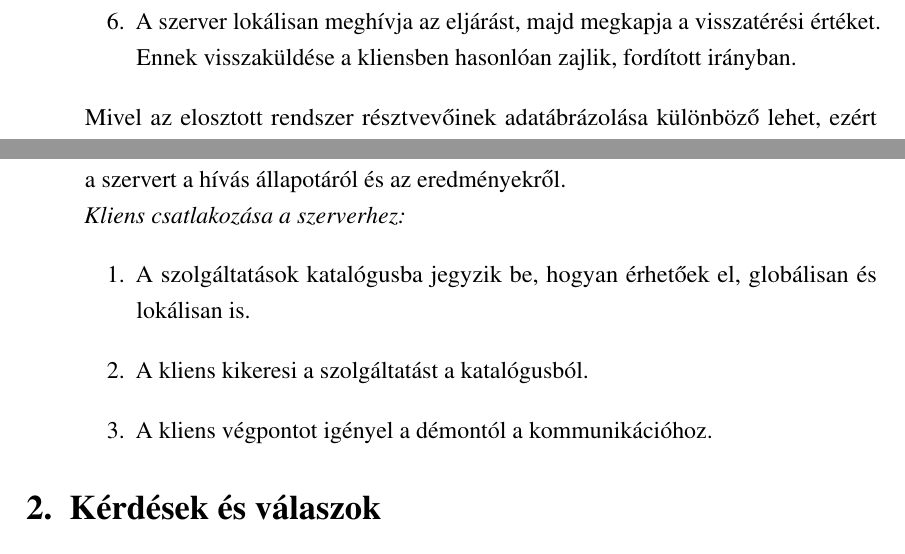
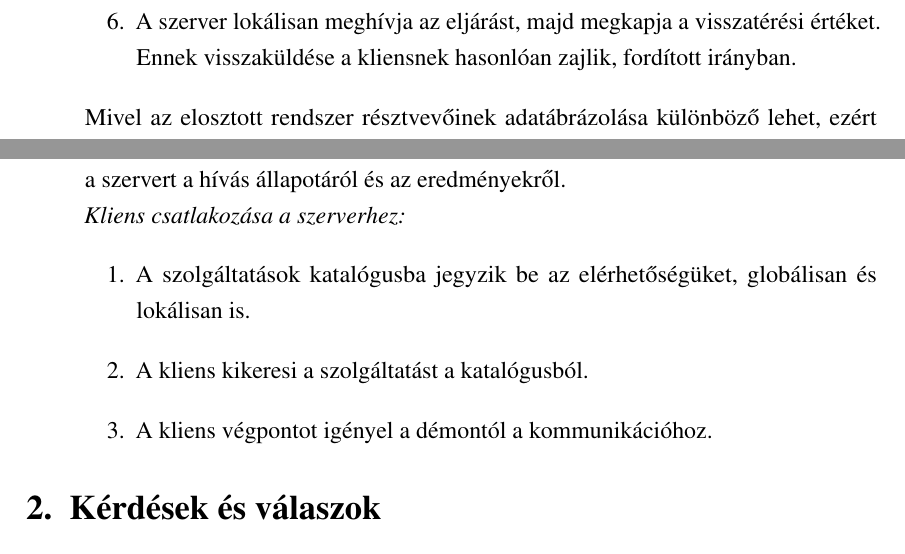
Before and after one commit to akooos/osztott-rendszerek, a LaTeX document (orn.tex): two parts of page 4 of 36, joined at a grey line, cut so that both start at the same text. Compiled offline with pdfLaTeX.

Commit message:
MOM,RPC definíciók

```diff
--- a/orn.tex
+++ b/orn.tex
@@ -116,7 +116,7 @@ outer=2.5cm
         \end{description}
         \textit{Üzenetkezelő rendszerek homogenitása:} Az üzenet kezelő rendszerek feltételezik, hogy a rendszer minden eleme közös protokollt használ, azaz az üzenetek szerkezete és adatábrázolása megegyező.
         \\\textit{Üzenet közvetítő (message broker):} Olyan központi komponenes, amely heterogén környezetben gondoskodik a megfelelő konverzióról: Átalakítja az üzeneteket a fogadó formátumára, illetve szerepe szerint átjáró(application level gateway, proxy), továbbá egyéb funkciókat is ellát(pl.: biztonsági); az üzenetek tartalmát is megvizsgálhatják az útválasztáshoz(Subject based vs Object based routing) ⇒ Enterprise Application Integration.
-\item[Távoli eljáráshívás(RPC):] A Remote Procedure Call vagy az alprogramok használata természetes a fejlesztés során, amelyek a jó esetben egymástól függetlenül működnek("fekete doboz"), ezáltal akár távoli gépeken is futtathatjuk. A távoli gépen futtatandó eljárás eléréséhez kommunikációra van szükség, ezt eljáráshívási mechanizmus fedi el.\\RPC hívás lépései:\\\begin{enumerate}\item A kliensfolyamat lokálisan meghívja a klienscsonkot\item A klienscsonk becsomagolja az eljárás azonosítóját és paramétereit, meghívja az OS-t.\item A helyi OS átküldi a távoli OS-nek.\item Távoli OS átadja az üzenetet a szervercsonknak. \item A szervercsonk kicsomagolja a paramétereket és átadja a szervernek.\item A szerver lokálisan meghívja az eljárást, majd megkapja a visszatérési értéket. Ennek visszaküldése a kliensben hasonlóan zajlik, fordított irányban.\end{enumerate}Mivel az elosztott rendszer résztvevőinek adatábrázolása különböző lehet, ezért az adatok sorosítása során(serializing, marshaling) közös formátumra alakítjuk az adatokat; a csonkok fordítanak a közös formátum és a helyi adatábrázolás között.\\Paraméterátadás történhet érték-eredmény szerint: Minden feldolgozandó adat paraméterként kerül az eljárásba, nincsen globális hivatkozás. Nem érhető el teljes mértékű átlátszóság. Az átlátszóság növelése a \textit{Távoli hivatkozások} segítségével történhet: A távoli adat egységesen érhető el; a hivatkozás paraméterként átadható az RPC hívásban.\\\textit{Aszinkron RPC:} A szerver nyugtázza a kérés beérkezését, a kliens nem várakozik az eredményre.\\\textit{Késleltetett, szinkronizált RPC:}Két aszinkron RPC hívás egymással összehangolva: Kliens elküldi a kérést, várakozik a szerver nyugtájáig. Ha a szerveren az eljárás hívás megtörtént, a szerver elküldi az adatok egy egyirányú aszinkron RPC hívással a kliensnek. További lehetőség, hogy az RPC hívás után, a kliens időnként lekérdezi a szervert a hívás állapotáról és az eredményekről.\\\textit{Kliens csatlakozása a szerverhez:}\begin{enumerate}\item A szolgáltatások katalógusba jegyzik be, hogyan érhetőek el, globálisan és lokálisan is.\item A kliens kikeresi a szolgáltatást a katalógusból.\item A kliens végpontot igényel a démontól a kommunikációhoz.\end{enumerate}
+\item[Távoli eljáráshívás(RPC):] A Remote Procedure Call vagy az alprogramok használata természetes a fejlesztés során, amelyek a jó esetben egymástól függetlenül működnek("fekete doboz"), ezáltal akár távoli gépeken is futtathatjuk. A távoli gépen futtatandó eljárás eléréséhez kommunikációra van szükség, ezt eljáráshívási mechanizmus fedi el.\\RPC hívás lépései:\\\begin{enumerate}\item A kliensfolyamat lokálisan meghívja a klienscsonkot\item A klienscsonk becsomagolja az eljárás azonosítóját és paramétereit, meghívja az OS-t.\item A helyi OS átküldi a távoli OS-nek.\item Távoli OS átadja az üzenetet a szervercsonknak. \item A szervercsonk kicsomagolja a paramétereket és átadja a szervernek.\item A szerver lokálisan meghívja az eljárást, majd megkapja a visszatérési értéket. Ennek visszaküldése a kliensnek hasonlóan zajlik, fordított irányban.\end{enumerate}Mivel az elosztott rendszer résztvevőinek adatábrázolása különböző lehet, ezért az adatok sorosítása során(serializing, marshaling) közös formátumra alakítjuk az adatokat; a csonkok fordítanak a közös formátum és a helyi adatábrázolás között.\\Paraméterátadás történhet érték-eredmény szerint: Minden feldolgozandó adat paraméterként kerül az eljárásba, nincsen globális hivatkozás. Nem érhető el teljes mértékű átlátszóság. Az átlátszóság növelése a \textit{Távoli hivatkozások} segítségével történhet: A távoli adat egységesen érhető el; a hivatkozás paraméterként átadható az RPC hívásban.\\\textit{Aszinkron RPC:} A szerver nyugtázza a kérés beérkezését, a kliens nem várakozik az eredményre.\\\textit{Késleltetett, szinkronizált RPC:}Két aszinkron RPC hívás egymással összehangolva: Kliens elküldi a kérést, várakozik a szerver nyugtájáig. Ha a szerveren az eljárás hívás megtörtént, a szerver elküldi az adatok egy egyirányú aszinkron RPC hívással a kliensnek. További lehetőség, hogy az RPC hívás után, a kliens időnként lekérdezi a szervert a hívás állapotáról és az eredményekről.\\\textit{Kliens csatlakozása a szerverhez:}\begin{enumerate}\item A szolgáltatások katalógusba jegyzik be az elérhetőségüket, globálisan és lokálisan is.\item A kliens kikeresi a szolgáltatást a katalógusból.\item A kliens végpontot igényel a démontól a kommunikációhoz.\end{enumerate}
 \end{description}
 \section{Kérdések és válaszok}
 \subsection{Rövid kérdések}
```
Also changed, not shown: orn.pdf.
